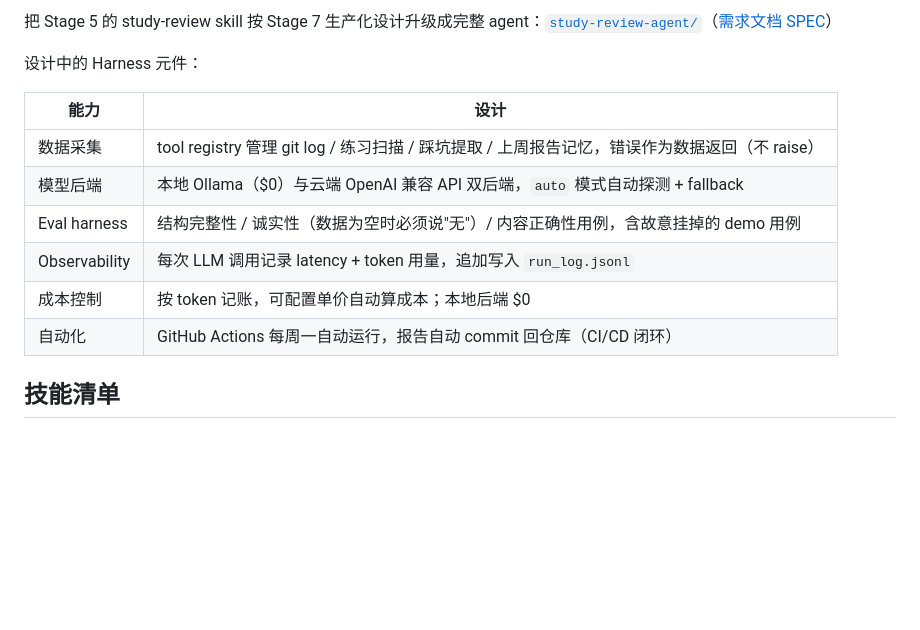
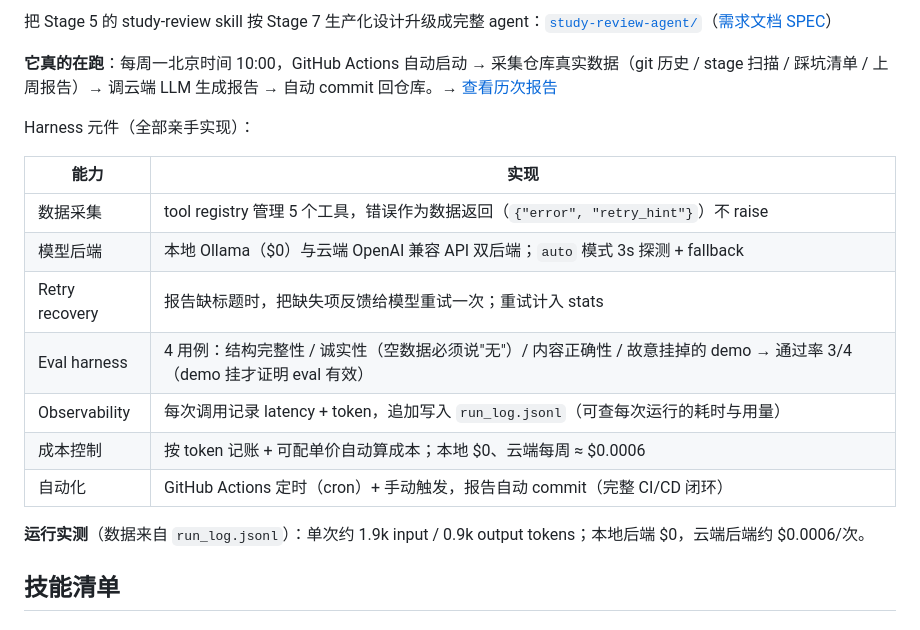
Before and after one commit to zkr05/learn-ai-agent, a Markdown page: README.md, the part around one of its changes. Rendered like a GitHub page; blank space fills up the shorter version.

Commit message:
README:毕业设计标记为已完成(含action和实测数据)

```diff
--- a/README.md
+++ b/README.md
@@ -8,16 +10,21 @@
 
 把 Stage 5 的 study-review skill 按 Stage 7 生产化设计升级成完整 agent：[`study-review-agent/`](study-review-agent/)（[需求文档 SPEC](study-review-agent/SPEC.md)）
 
-设计中的 Harness 元件：
+**它真的在跑**：每周一北京时间 10:00，GitHub Actions 自动启动 → 采集仓库真实数据（git 历史 / stage 扫描 / 踩坑清单 / 上周报告）→ 调云端 LLM 生成报告 → 自动 commit 回仓库。→ [查看历次报告](study-review-agent/reports/)
 
-| 能力 | 设计 |
+Harness 元件（全部亲手实现）：
+
+| 能力 | 实现 |
 |---|---|
-| 数据采集 | tool registry 管理 git log / 练习扫描 / 踩坑提取 / 上周报告记忆，错误作为数据返回（不 raise） |
-| 模型后端 | 本地 Ollama（$0）与云端 OpenAI 兼容 API 双后端，`auto` 模式自动探测 + fallback |
-| Eval harness | 结构完整性 / 诚实性（数据为空时必须说"无"）/ 内容正确性用例，含故意挂掉的 demo 用例 |
-| Observability | 每次 LLM 调用记录 latency + token 用量，追加写入 `run_log.jsonl` |
-| 成本控制 | 按 token 记账，可配置单价自动算成本；本地后端 $0 |
-| 自动化 | GitHub Actions 每周一自动运行，报告自动 commit 回仓库（CI/CD 闭环） |
+| 数据采集 | tool registry 管理 5 个工具，错误作为数据返回（`{"error", "retry_hint"}`）不 raise |
+| 模型后端 | 本地 Ollama（$0）与云端 OpenAI 兼容 API 双后端；`auto` 模式 3s 探测 + fallback |
+| Retry recovery | 报告缺标题时，把缺失项反馈给模型重试一次；重试计入 stats |
+| Eval harness | 4 用例：结构完整性 / 诚实性（空数据必须说"无"）/ 内容正确性 / 故意挂掉的 demo → 通过率 3/4（demo 挂才证明 eval 有效）|
+| Observability | 每次调用记录 latency + token，追加写入 `run_log.jsonl`（可查每次运行的耗时与用量）|
+| 成本控制 | 按 token 记账 + 可配单价自动算成本；本地 $0、云端每周 ≈ $0.0006 |
+| 自动化 | GitHub Actions 定时（cron）+ 手动触发，报告自动 commit（完整 CI/CD 闭环）|
+
+**运行实测**（数据来自 `run_log.jsonl`）：单次约 1.9k input / 0.9k output tokens；本地后端 $0，云端后端约 $0.0006/次。
 
 ## 技能清单
 
```
Also changed, not shown: other parts of README.md (+3 -1 lines).
